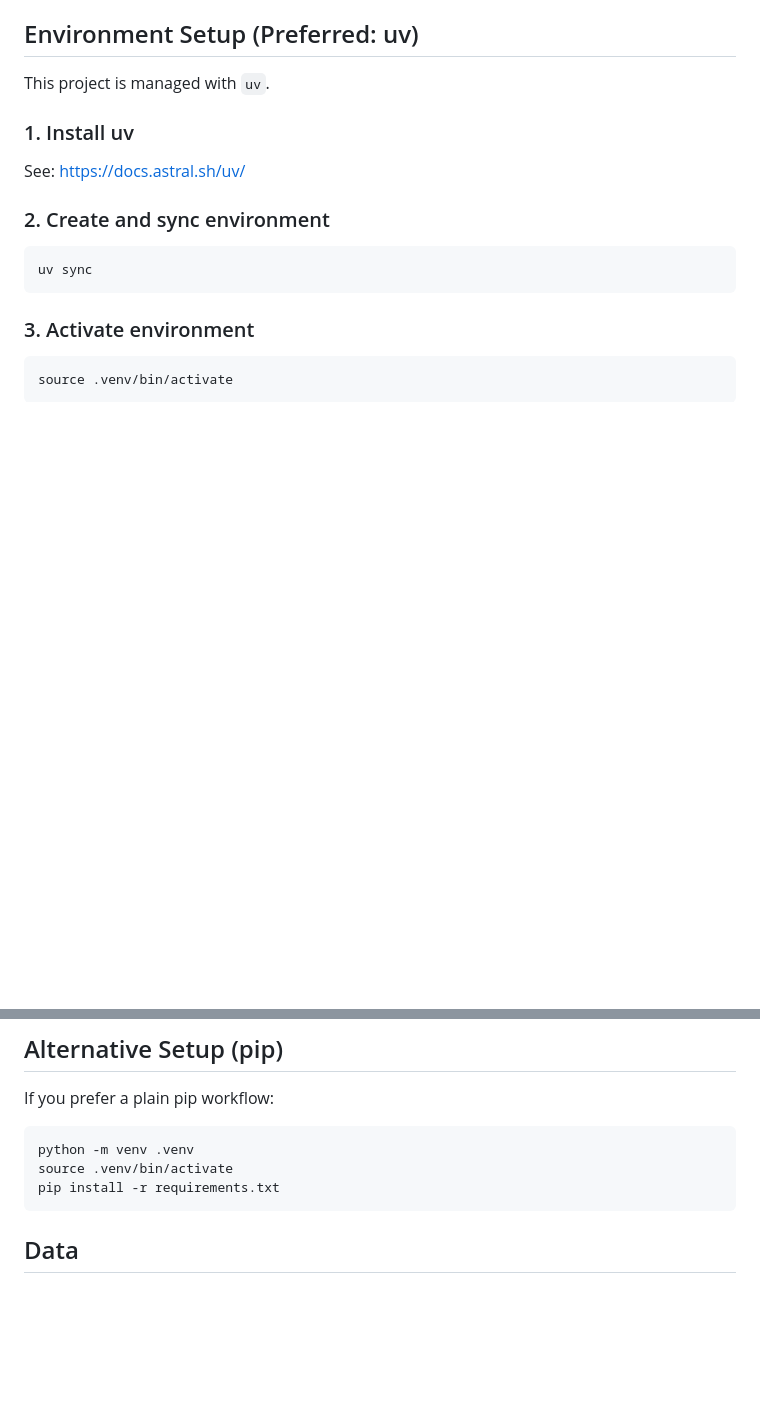
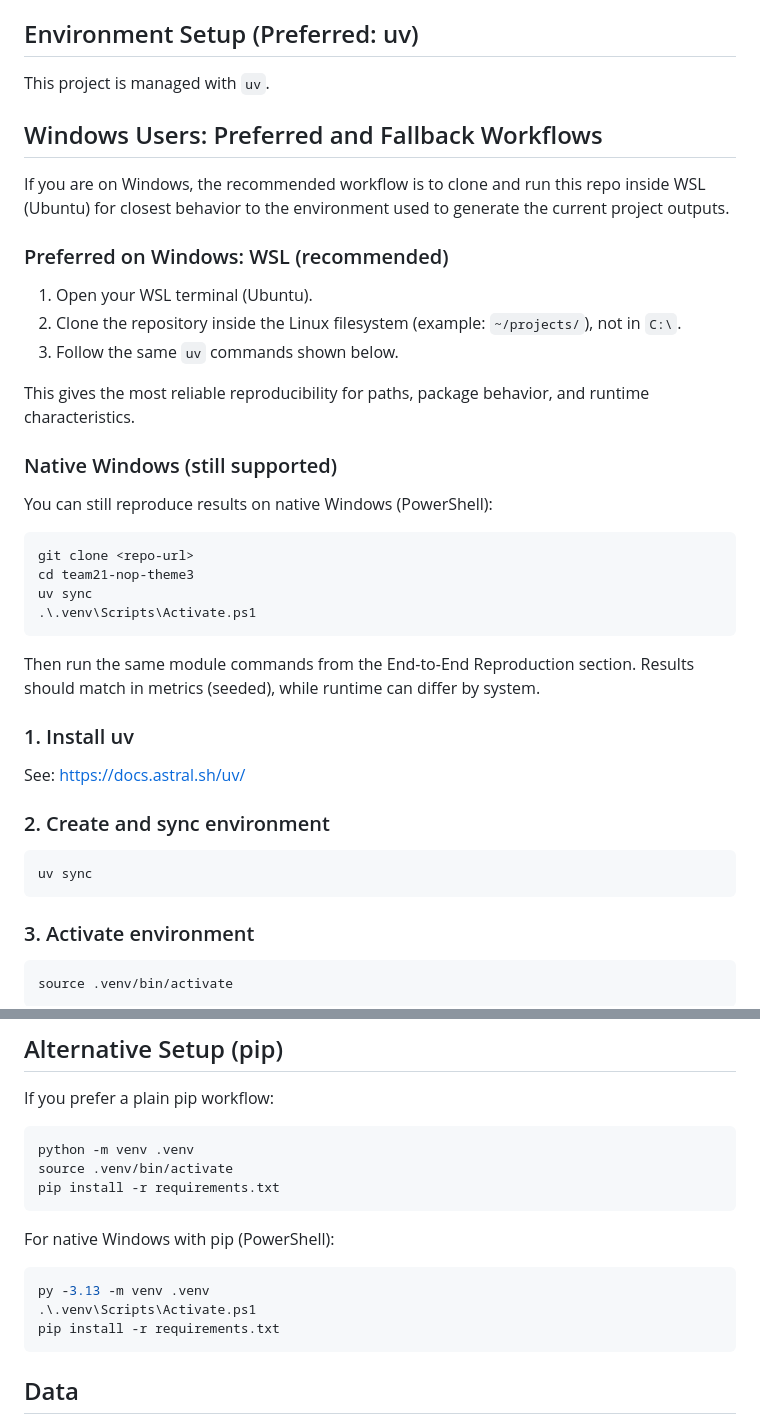
Before and after one commit to coeusyk/team21-nop-theme3, a Markdown page: README.md, 2 parts joined by grey strips. Rendered like a GitHub page; blank space fills up the shorter version.

Commit message:
Add Windows setup instructions for WSL and native environments in README

````diff
--- a/README.md
+++ b/README.md
@@ -28,6 +28,35 @@ regression on the House Prices dataset.
 
 This project is managed with `uv`.
 
+## Windows Users: Preferred and Fallback Workflows
+
+If you are on Windows, the recommended workflow is to clone and run this repo
+inside WSL (Ubuntu) for closest behavior to the environment used to generate
+the current project outputs.
+
+### Preferred on Windows: WSL (recommended)
+
+1. Open your WSL terminal (Ubuntu).
+2. Clone the repository inside the Linux filesystem (example: `~/projects/`), not in `C:\`.
+3. Follow the same `uv` commands shown below.
+
+This gives the most reliable reproducibility for paths, package behavior, and
+runtime characteristics.
+
+### Native Windows (still supported)
+
+You can still reproduce results on native Windows (PowerShell):
+
+```powershell
+git clone <repo-url>
+cd team21-nop-theme3
+uv sync
+.\.venv\Scripts\Activate.ps1
+```
+
+Then run the same module commands from the End-to-End Reproduction section.
+Results should match in metrics (seeded), while runtime can differ by system.
+
 ### 1. Install uv
 
 See: https://docs.astral.sh/uv/
@@ -51,6 +80,14 @@ If you prefer a plain pip workflow:
 ```bash
 python -m venv .venv
 source .venv/bin/activate
+pip install -r requirements.txt
+```
+
+For native Windows with pip (PowerShell):
+
+```powershell
+py -3.13 -m venv .venv
+.\.venv\Scripts\Activate.ps1
 pip install -r requirements.txt
 ```
 
````
